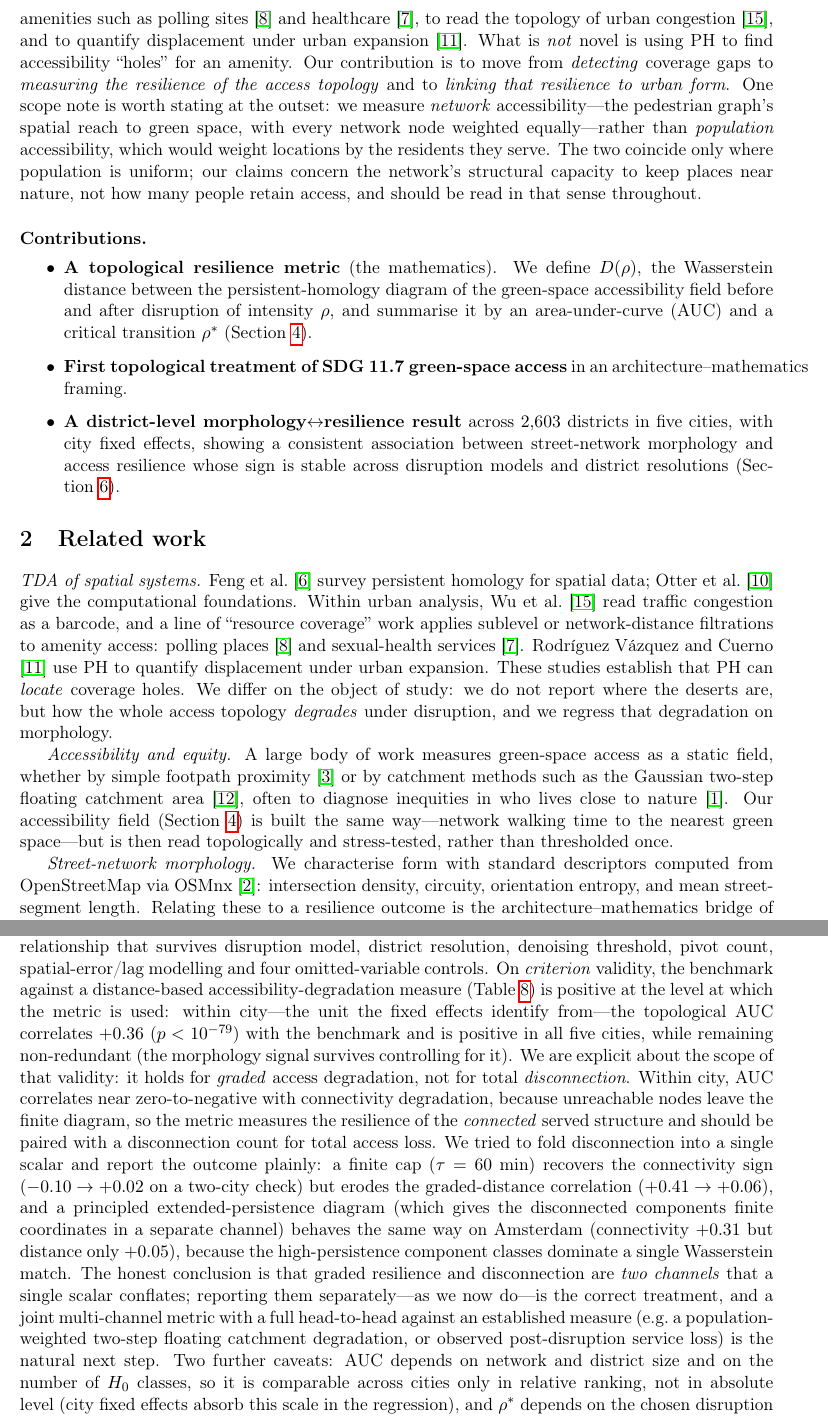
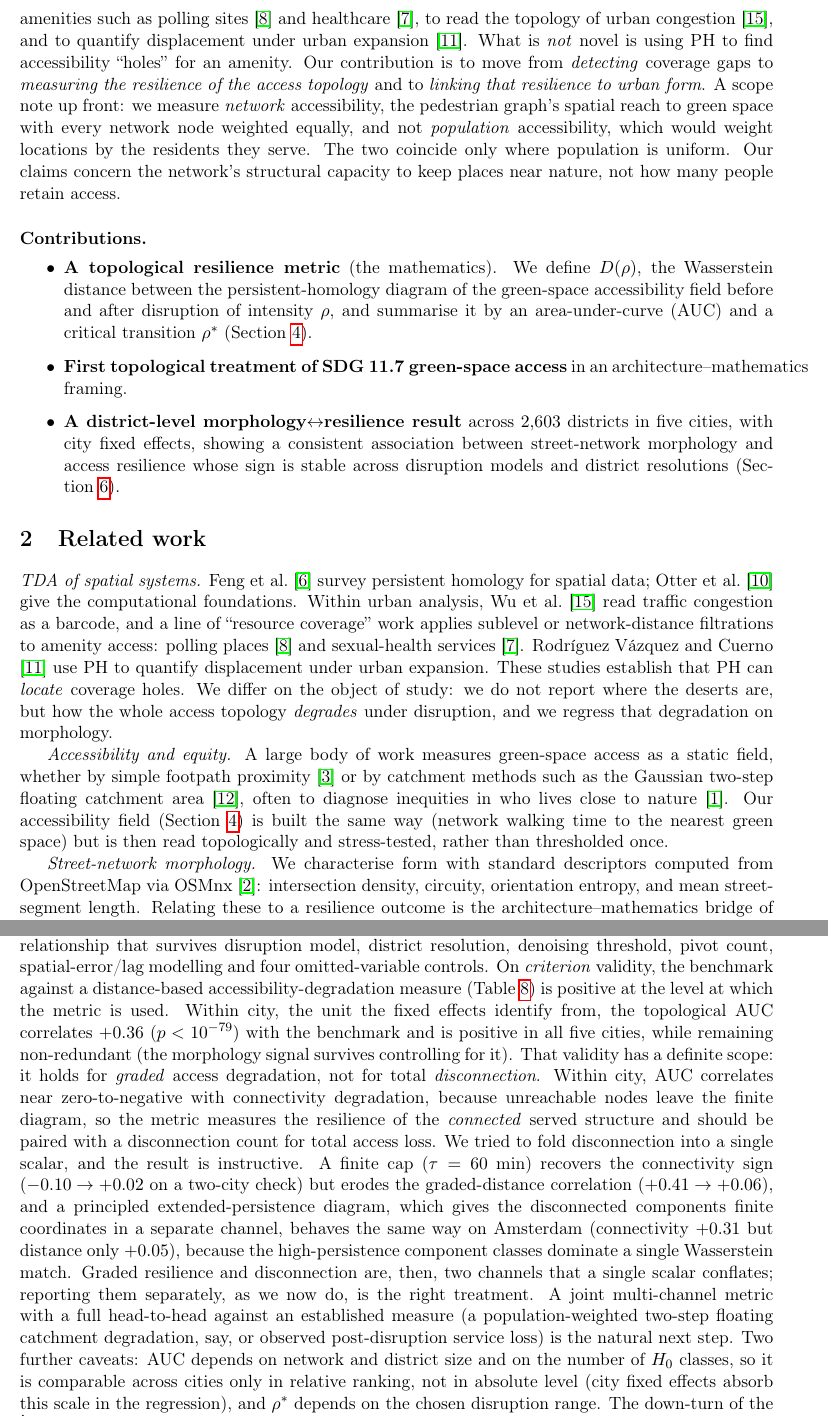
Before and after one commit to navigaai/nnj-sdg11-topology, a LaTeX paper (paper/main.tex, which reads paper/body.tex): two parts of pages 2 and 14 of 17, joined at a grey line, cut so that both start at the same text. Compiled offline with pdfLaTeX.

Commit message:
style(paper): reduce AI writing tells (em-dash density, meta-commentary)
Anti-AI editing pass on the prose (no claims or numbers changed):
- cut throat-clearing / meta-commentary: 'We are explicit', 'Crucially', 'The
  crucial point is', 'earn its complexity', 'report the outcome plainly', 'The
  honest conclusion is', 'worth stating at the outset'
- reduce em-dash density (68 -> 41) by converting parenthetical/appositive
  em-dash pairs to commas or parentheses; vary sentence rhythm
- keep meaning, structure, and every statistic intact

17-page build compiles clean.

Co-Authored-By: Claude Opus 4.8 <noreply@anthropic.com>

```diff
--- a/paper/body.tex
+++ b/paper/body.tex
@@ -21,13 +21,12 @@ for amenities such as polling sites \citep{hickok2022polling} and healthcare
 \citep{rodriguez2025displacement}. What is \emph{not} novel is using PH to find
 accessibility ``holes'' for an amenity. Our contribution is to move from
 \emph{detecting} coverage gaps to \emph{measuring the resilience of the access
-topology} and to \emph{linking that resilience to urban form}. One scope note is
-worth stating at the outset: we measure \emph{network} accessibility---the
-pedestrian graph's spatial reach to green space, with every network node weighted
-equally---rather than \emph{population} accessibility, which would weight locations
-by the residents they serve. The two coincide only where population is uniform; our
-claims concern the network's structural capacity to keep places near nature, not how
-many people retain access, and should be read in that sense throughout.
+topology} and to \emph{linking that resilience to urban form}. A scope note up
+front: we measure \emph{network} accessibility, the pedestrian graph's spatial reach
+to green space with every network node weighted equally, and not \emph{population}
+accessibility, which would weight locations by the residents they serve. The two
+coincide only where population is uniform. Our claims concern the network's
+structural capacity to keep places near nature, not how many people retain access.
 
 \paragraph{Contributions.}
 \begin{itemize}
@@ -62,7 +61,7 @@ as a static field, whether by simple footpath proximity \citep{carthy2020greensp
 or by catchment methods such as the Gaussian two-step floating catchment area
 \citep{sun2023catchment}, often to diagnose inequities in who lives close to nature
 \citep{asibey2026equity}. Our accessibility field (Section~\ref{sec:method}) is
-built the same way---network walking time to the nearest green space---but is then
+built the same way (network walking time to the nearest green space) but is then
 read topologically and stress-tested, rather than thresholded once.
 
 \emph{Street-network morphology.} We characterise form with standard descriptors
@@ -681,27 +679,27 @@ and yields a morphology relationship that survives disruption model, district
 resolution, denoising threshold, pivot count, spatial-error/lag modelling and four
 omitted-variable controls. On \emph{criterion} validity, the benchmark against a
 distance-based accessibility-degradation measure (Table~\ref{tab:validity}) is
-positive at the level at which the metric is used: within city---the unit the fixed
-effects identify from---the topological AUC correlates $+0.36$ ($p<10^{-79}$) with
+positive at the level at which the metric is used. Within city, the unit the fixed
+effects identify from, the topological AUC correlates $+0.36$ ($p<10^{-79}$) with
 the benchmark and is positive in all five cities, while remaining non-redundant (the
-morphology signal survives controlling for it). We are explicit about the scope of
-that validity: it holds for \emph{graded} access degradation, not for total
-\emph{disconnection}. Within city, AUC correlates near zero-to-negative with
-connectivity degradation, because unreachable nodes leave the finite diagram, so the
-metric measures the resilience of the \emph{connected} served structure and should
-be paired with a disconnection count for total access loss. We tried to fold
-disconnection into a single scalar and report the outcome plainly: a finite cap
-($\tau=60$~min) recovers the connectivity sign ($-0.10\to+0.02$ on a two-city check)
-but erodes the graded-distance correlation ($+0.41\to+0.06$), and a principled
-extended-persistence diagram (which gives the disconnected components finite
-coordinates in a separate channel) behaves the same way on Amsterdam (connectivity
-$+0.31$ but distance only $+0.05$), because the high-persistence component classes
-dominate a single Wasserstein match. The honest conclusion is that graded resilience
-and disconnection are \emph{two channels} that a single scalar conflates; reporting
-them separately---as we now do---is the correct treatment, and a joint
-multi-channel metric with a full head-to-head against an established measure (e.g.\ a
-population-weighted two-step floating catchment degradation, or observed
-post-disruption service loss) is the natural next step. Two further caveats:
+morphology signal survives controlling for it). That validity has a definite scope:
+it holds for \emph{graded} access degradation, not for total \emph{disconnection}.
+Within city, AUC correlates near zero-to-negative with connectivity degradation,
+because unreachable nodes leave the finite diagram, so the metric measures the
+resilience of the \emph{connected} served structure and should be paired with a
+disconnection count for total access loss. We tried to fold disconnection into a
+single scalar, and the result is instructive. A finite cap ($\tau=60$~min) recovers the
+connectivity sign ($-0.10\to+0.02$ on a two-city check) but erodes the
+graded-distance correlation ($+0.41\to+0.06$), and a principled extended-persistence
+diagram, which gives the disconnected components finite coordinates in a separate
+channel, behaves the same way on Amsterdam (connectivity $+0.31$ but distance only
+$+0.05$), because the high-persistence component classes dominate a single
+Wasserstein match. Graded resilience and disconnection are, then, two channels that
+a single scalar conflates; reporting them separately, as we now do, is the right
+treatment. A joint multi-channel metric with a full head-to-head against an
+established measure (a population-weighted two-step floating catchment degradation,
+say, or observed post-disruption service loss) is the natural next step. Two further
+caveats:
 AUC depends on network and district size and on the number of $H_0$ classes, so it
 is comparable across cities only in relative ranking, not in absolute level (city
 fixed effects absorb this scale in the regression), and $\rhostar$ depends on the
```
Also changed, not shown: paper/main.pdf, paper/body.tex (89 more changed lines).
